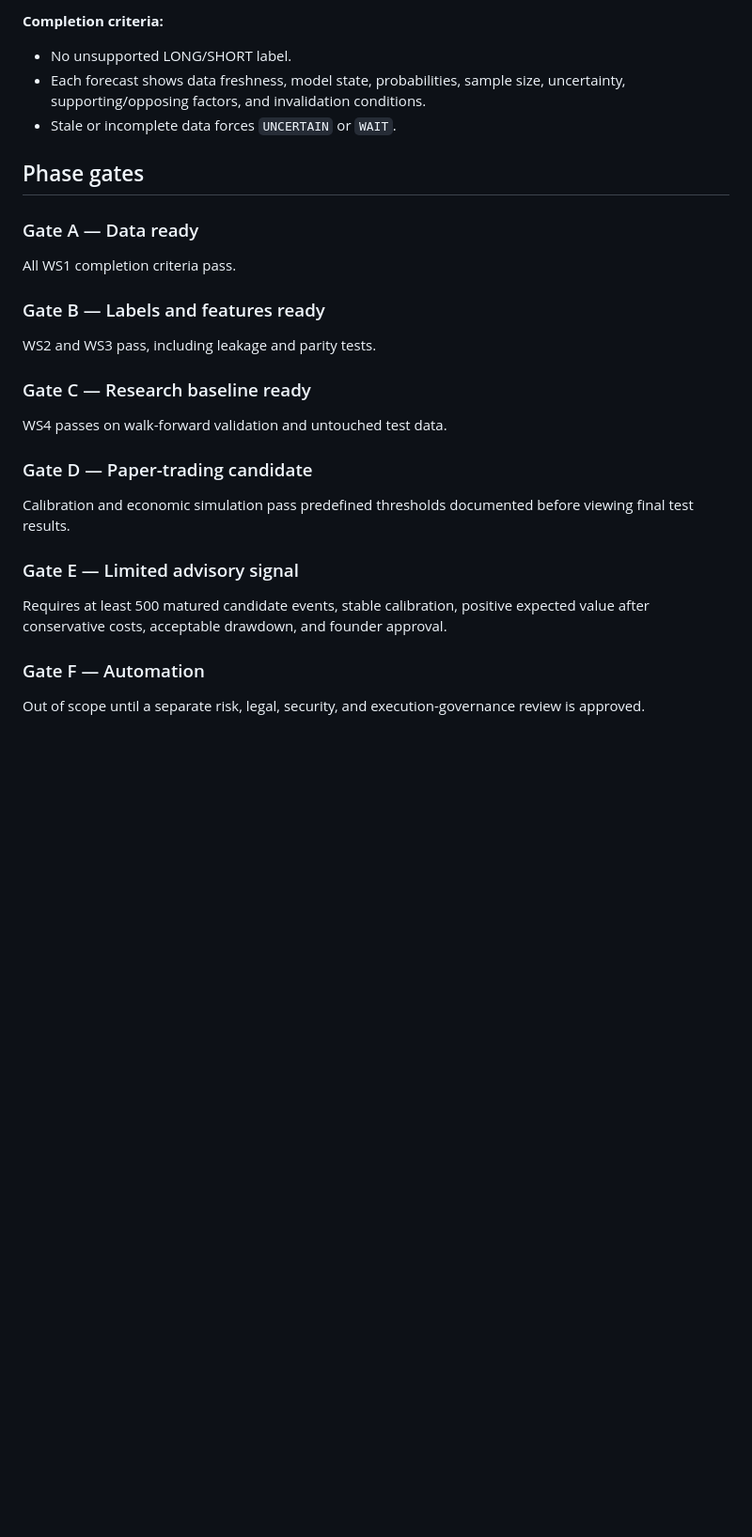
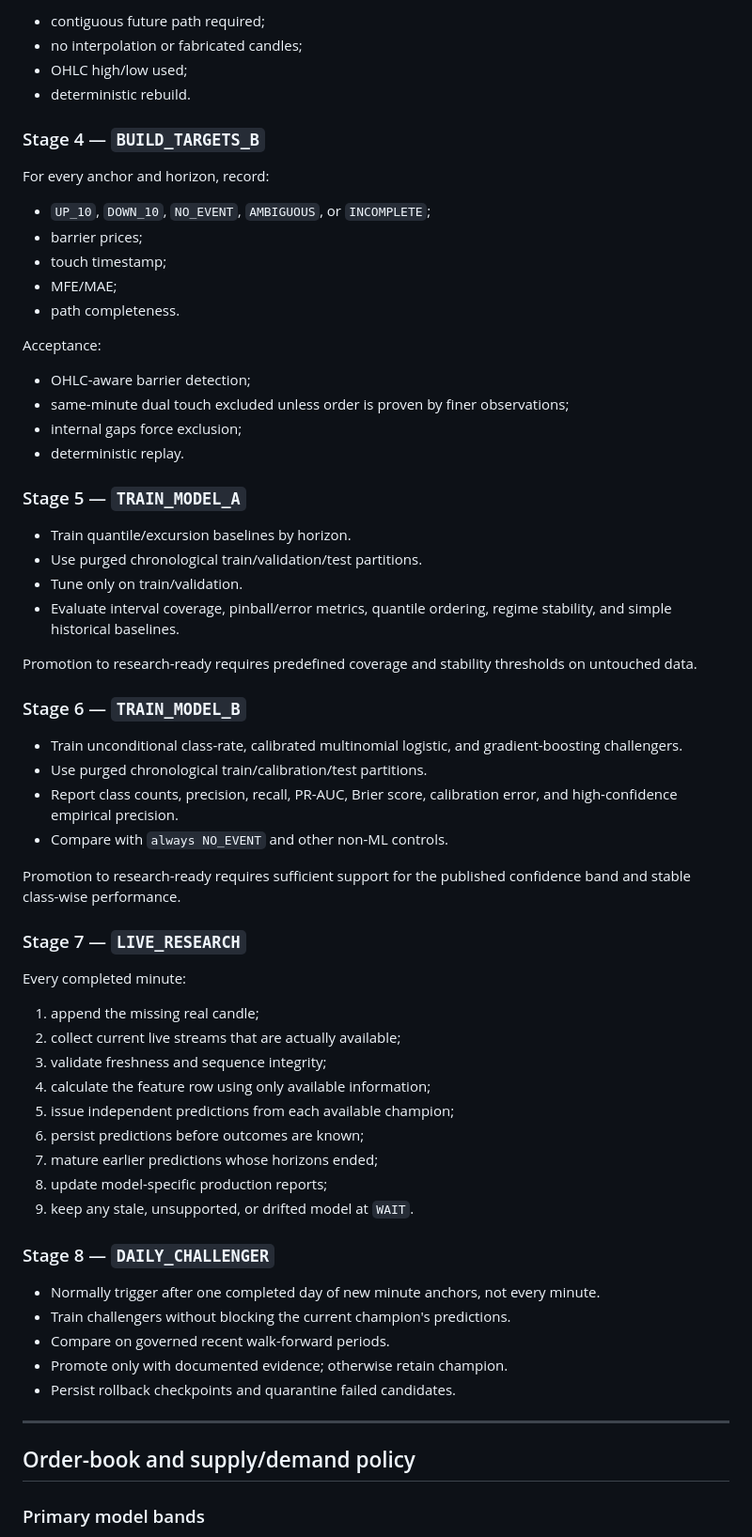
Before and after one commit to enosama2006/xrp-adaptive-shock-predictor, a Markdown page: docs/MASTER_PLAN.md, the part around one of its changes. Shown at 94% size. Drawn GitHub-style; blank space fills up the shorter version.

```diff
--- a/docs/MASTER_PLAN.md
+++ b/docs/MASTER_PLAN.md
@@ -121,25 +130,69 @@ Include fees, spread, slippage, latency, partial fills, missed fills, and advers
 
-**Completion criteria:**
-- No unsupported LONG/SHORT label.
-- Each forecast shows data freshness, model state, probabilities, sample size, uncertainty, supporting/opposing factors, and invalidation conditions.
-- Stale or incomplete data forces `UNCERTAIN` or `WAIT`.
+- contiguous future path required;
+- no interpolation or fabricated candles;
+- OHLC high/low used;
+- deterministic rebuild.
 
-## Phase gates
+### Stage 4 — `BUILD_TARGETS_B`
 
-### Gate A — Data ready
-All WS1 completion criteria pass.
+For every anchor and horizon, record:
 
-### Gate B — Labels and features ready
-WS2 and WS3 pass, including leakage and parity tests.
+- `UP_10`, `DOWN_10`, `NO_EVENT`, `AMBIGUOUS`, or `INCOMPLETE`;
+- barrier prices;
+- touch timestamp;
+- MFE/MAE;
+- path completeness.
 
-### Gate C — Research baseline ready
-WS4 passes on walk-forward validation and untouched test data.
+Acceptance:
 
-### Gate D — Paper-trading candidate
-Calibration and economic simulation pass predefined thresholds documented before viewing final test results.
+- OHLC-aware barrier detection;
+- same-minute dual touch excluded unless order is proven by finer observations;
+- internal gaps force exclusion;
+- deterministic replay.
 
-### Gate E — Limited advisory signal
-Requires at least 500 matured candidate events, stable calibration, positive expected value after conservative costs, acceptable drawdown, and founder approval.
+### Stage 5 — `TRAIN_MODEL_A`
 
-### Gate F — Automation
-Out of scope until a separate risk, legal, security, and execution-governance review is approved.
+- Train quantile/excursion baselines by horizon.
+- Use purged chronological train/validation/test partitions.
+- Tune only on train/validation.
+- Evaluate interval coverage, pinball/error metrics, quantile ordering, regime stability, and simple historical baselines.
+
+Promotion to research-ready requires predefined coverage and stability thresholds on untouched data.
+
+### Stage 6 — `TRAIN_MODEL_B`
+
+- Train unconditional class-rate, calibrated multinomial logistic, and gradient-boosting challengers.
+- Use purged chronological train/calibration/test partitions.
+- Report class counts, precision, recall, PR-AUC, Brier score, calibration error, and high-confidence empirical precision.
+- Compare with `always NO_EVENT` and other non-ML controls.
+
+Promotion to research-ready requires sufficient support for the published confidence band and stable class-wise performance.
+
+### Stage 7 — `LIVE_RESEARCH`
+
+Every completed minute:
+
+1. append the missing real candle;
+2. collect current live streams that are actually available;
+3. validate freshness and sequence integrity;
+4. calculate the feature row using only available information;
+5. issue independent predictions from each available champion;
+6. persist predictions before outcomes are known;
+7. mature earlier predictions whose horizons ended;
+8. update model-specific production reports;
+9. keep any stale, unsupported, or drifted model at `WAIT`.
+
+### Stage 8 — `DAILY_CHALLENGER`
+
+- Normally trigger after one completed day of new minute anchors, not every minute.
+- Train challengers without blocking the current champion's predictions.
+- Compare on governed recent walk-forward periods.
+- Promote only with documented evidence; otherwise retain champion.
+- Persist rollback checkpoints and quarantine failed candidates.
+
+---
+
+## Order-book and supply/demand policy
+
+### Primary model bands
+
```
Also changed, not shown: other parts of docs/MASTER_PLAN.md (+183 -89 lines).
